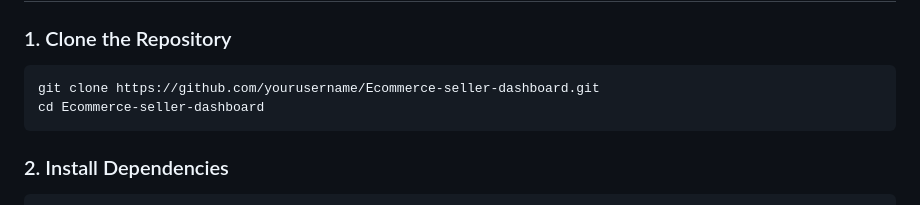
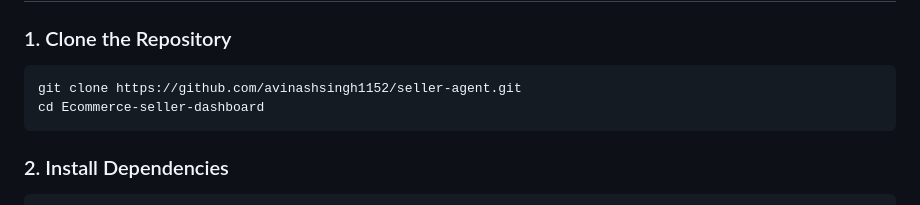
Before and after one commit to avinashsingh1152/AI-agents, a Markdown page: README.md, the part around the change. GitHub-like rendering.

````diff
--- a/README.md
+++ b/README.md
@@ -47,7 +47,7 @@ A comprehensive, AI-powered seller dashboard for Ecommerce merchants with advanc
 
 ### 1. Clone the Repository
 ```bash
-git clone https://github.com/yourusername/Ecommerce-seller-dashboard.git
+git clone https://github.com/avinashsingh1152/seller-agent.git
 cd Ecommerce-seller-dashboard
 ```
 
````
